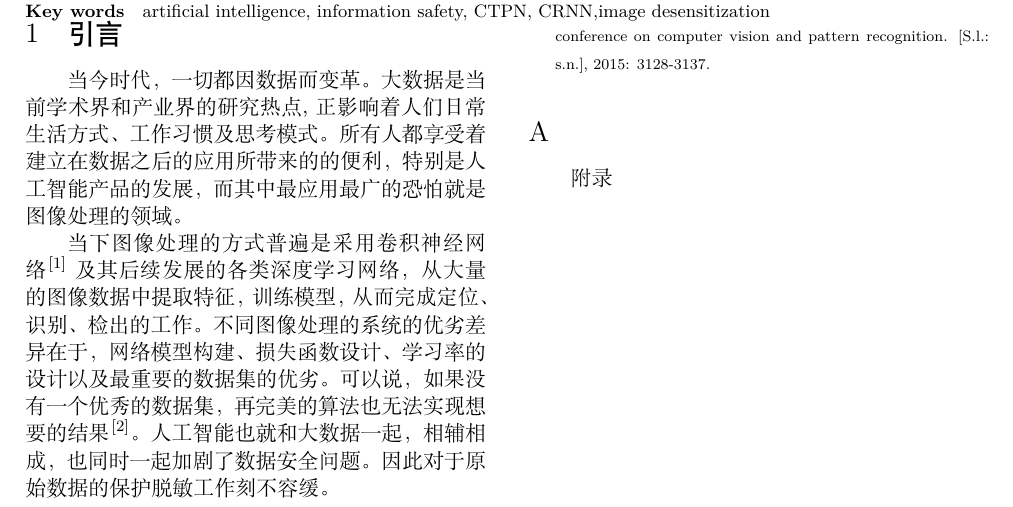
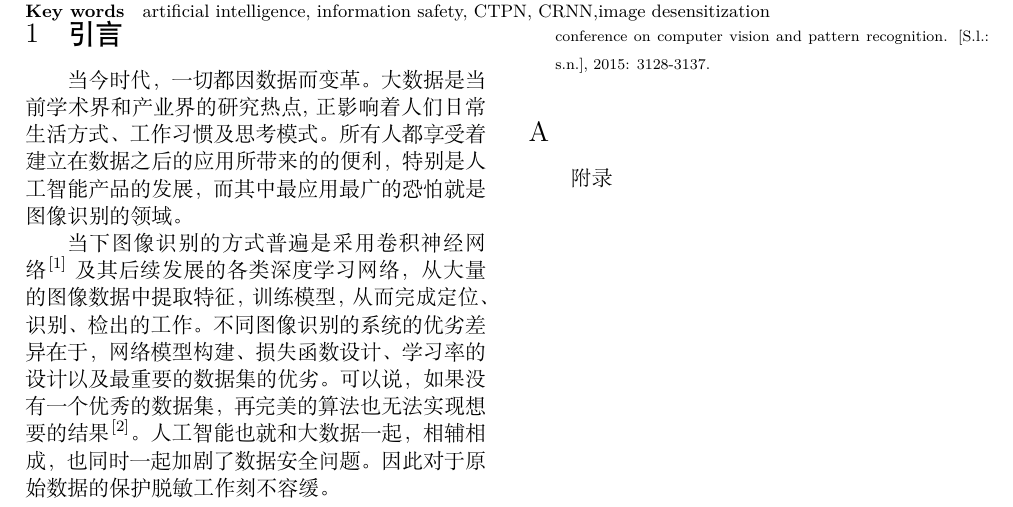
Before and after one commit to EvilCalf/Research-and-Application-of-Image-Desensitization-Technology-Based-on-CTPN-and-CRNN, a LaTeX document (main.tex): part of page 2 of 2, cut so that both start at the same text. Compiled offline with XeLaTeX; a missing font is replaced by an installed copy or a similar font.

Commit message:
modify some words

```diff
--- a/main.tex
+++ b/main.tex
@@ -42,9 +42,9 @@
 
 
 \section{引言}
-当今时代，一切都因数据而变革。大数据是当前学术界和产业界的研究热点,正影响着人们日常生活方式、工作习惯及思考模式。所有人都享受着建立在数据之后的应用所带来的的便利，特别是人工智能产品的发展，而其中最应用最广的恐怕就是图像处理的领域。
+当今时代，一切都因数据而变革。大数据是当前学术界和产业界的研究热点,正影响着人们日常生活方式、工作习惯及思考模式。所有人都享受着建立在数据之后的应用所带来的的便利，特别是人工智能产品的发展，而其中最应用最广的恐怕就是图像识别的领域。
 
-当下图像处理的方式普遍是采用卷积神经网络\Ecite{CNN}及其后续发展的各类深度学习网络，从大量的图像数据中提取特征，训练模型，从而完成定位、识别、检出的工作。不同图像处理的系统的优劣差异在于，网络模型构建、损失函数设计、学习率的设计以及最重要的数据集的优劣。可以说，如果没有一个优秀的数据集，再完美的算法也无法实现想要的结果\Ecite{karpathy2015deep}。人工智能也就和大数据一起，相辅相成，也同时一起加剧了数据安全问题。因此对于原始数据的保护脱敏工作刻不容缓。
+当下图像识别的方式普遍是采用卷积神经网络\Ecite{CNN}及其后续发展的各类深度学习网络，从大量的图像数据中提取特征，训练模型，从而完成定位、识别、检出的工作。不同图像识别的系统的优劣差异在于，网络模型构建、损失函数设计、学习率的设计以及最重要的数据集的优劣。可以说，如果没有一个优秀的数据集，再完美的算法也无法实现想要的结果\Ecite{karpathy2015deep}。人工智能也就和大数据一起，相辅相成，也同时一起加剧了数据安全问题。因此对于原始数据的保护脱敏工作刻不容缓。
 
 \subsection{背景}
 
```
